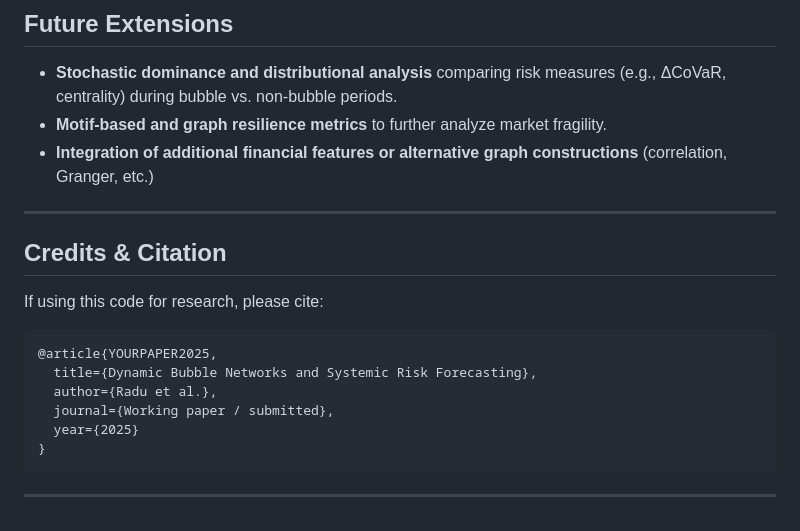
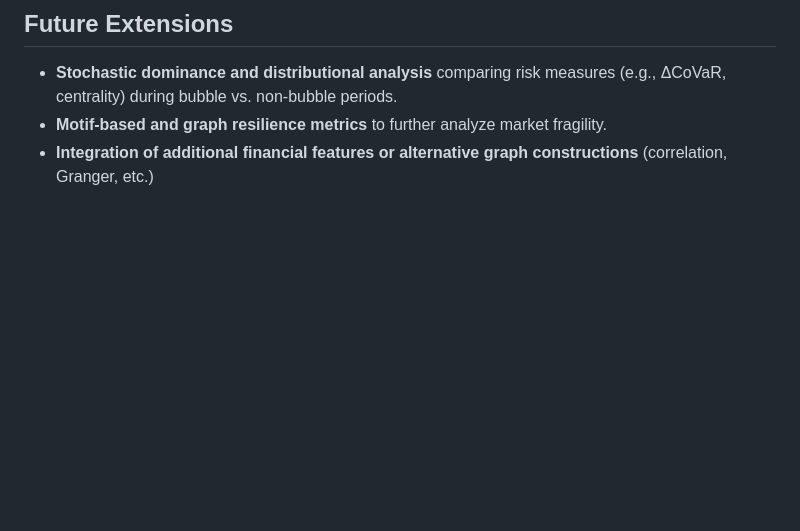
Before and after one commit to ralupu/bubbles_networks, a Markdown page: README.md, the part around the change. Rendered like a GitHub page; blank space fills up the shorter version.

Commit message:
ready to pull and run

````diff
--- a/README.md
+++ b/README.md
@@ -96,20 +96,3 @@ Model performance charts will be saved in `figures/` with filenames encoding you
 - **Stochastic dominance and distributional analysis** comparing risk measures (e.g., ΔCoVaR, centrality) during bubble vs. non-bubble periods.
 - **Motif-based and graph resilience metrics** to further analyze market fragility.
 - **Integration of additional financial features or alternative graph constructions** (correlation, Granger, etc.)
-
----
-
-## Credits & Citation
-
-If using this code for research, please cite:
-
-```
-@article{YOURPAPER2025,
-  title={Dynamic Bubble Networks and Systemic Risk Forecasting},
-  author={Radu et al.},
-  journal={Working paper / submitted},
-  year={2025}
-}
-```
-
----
````
